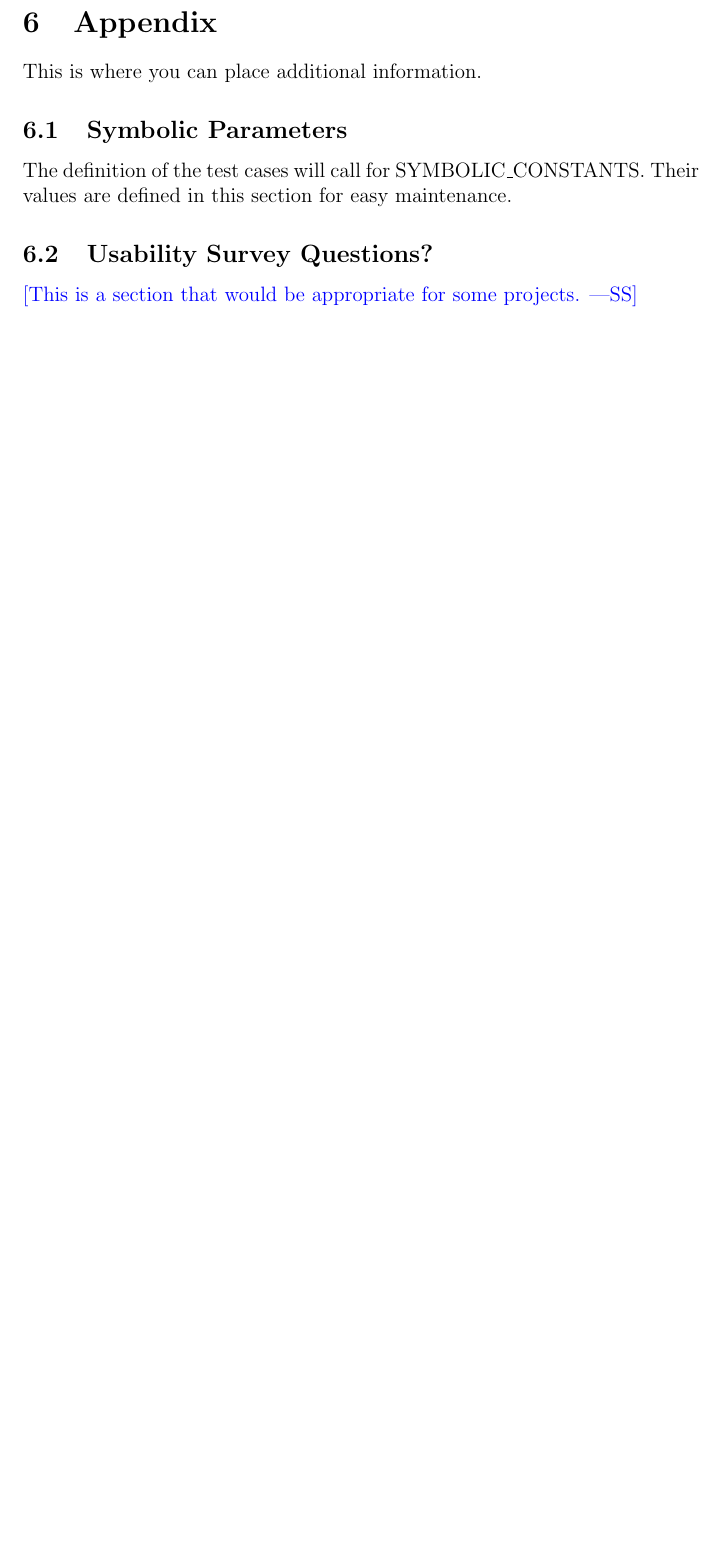
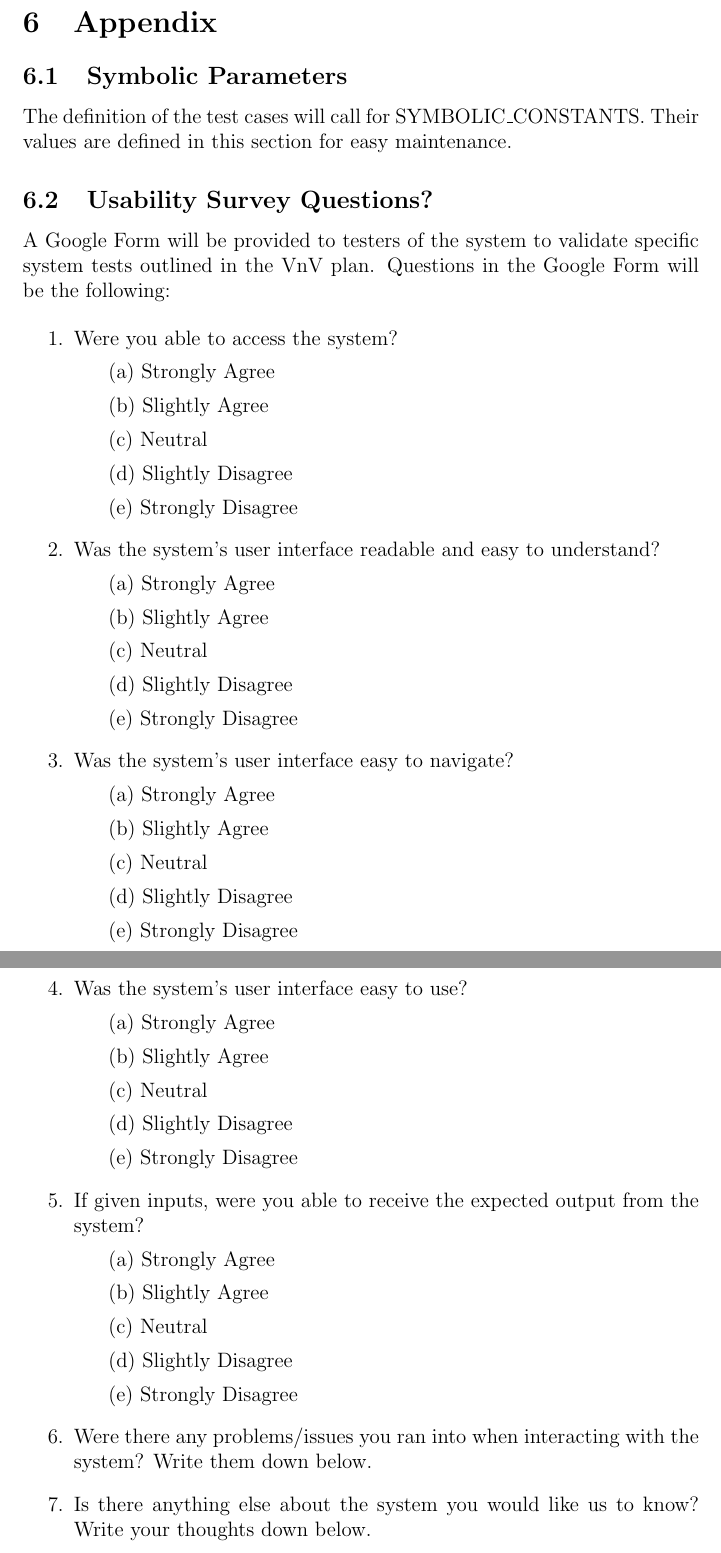
Before and after one commit to Nicholas-Fabugais-Inaba/Sandlot, a LaTeX document (docs/VnVPlan/VnVPlan.tex): part of page 33 of 34 before the commit and two parts of pages 33 and 34 of 35 after it, the two joined at a grey line, cut so that both start at the same text, the shorter picture padded with empty space. Compiled offline with pdfLaTeX.

Commit message:
added usability survey in appendix

```diff
--- a/docs/VnVPlan/VnVPlan.tex
+++ b/docs/VnVPlan/VnVPlan.tex
@@ -1270,8 +1271,6 @@ How test will be performed:
 
 \section{Appendix}
 
-This is where you can place additional information.
-
 \subsection{Symbolic Parameters}
 
 The definition of the test cases will call for SYMBOLIC\_CONSTANTS.
@@ -1279,7 +1278,47 @@ Their values are defined in this section for easy maintenance.
 
 \subsection{Usability Survey Questions?}
 
-\wss{This is a section that would be appropriate for some projects.}
+A Google Form will be provided to testers of the system to validate specific
+system tests outlined in the VnV plan. Questions in the Google Form will be
+the following:
+
+\begin{enumerate}
+  \item Were you able to access the system?
+  \subitem (a) Strongly Agree
+  \subitem (b) Slightly Agree
+  \subitem (c) Neutral
+  \subitem (d) Slightly Disagree
+  \subitem (e) Strongly Disagree
+  \item Was the system's user interface readable and easy to understand?
+  \subitem (a) Strongly Agree
+  \subitem (b) Slightly Agree
+  \subitem (c) Neutral
+  \subitem (d) Slightly Disagree
+  \subitem (e) Strongly Disagree
+  \item Was the system's user interface easy to navigate?
+  \subitem (a) Strongly Agree
+  \subitem (b) Slightly Agree
+  \subitem (c) Neutral
+  \subitem (d) Slightly Disagree
+  \subitem (e) Strongly Disagree
+  \item Was the system's user interface easy to use?
+  \subitem (a) Strongly Agree
+  \subitem (b) Slightly Agree
+  \subitem (c) Neutral
+  \subitem (d) Slightly Disagree
+  \subitem (e) Strongly Disagree
+  \item If given inputs, were you able to receive the expected output from
+  the system?
+  \subitem (a) Strongly Agree
+  \subitem (b) Slightly Agree
+  \subitem (c) Neutral
+  \subitem (d) Slightly Disagree
+  \subitem (e) Strongly Disagree
+  \item Were there any problems/issues you ran into when interacting with
+  the system? Write them down below.
+  \item Is there anything else about the system you would like us to know?
+  Write your thoughts down below.
+\end{enumerate}
 
 \newpage{}
 \section*{Appendix --- Reflection}
```
Also changed, not shown: docs/VnVPlan/VnVPlan.tex (1 more changed lines).
